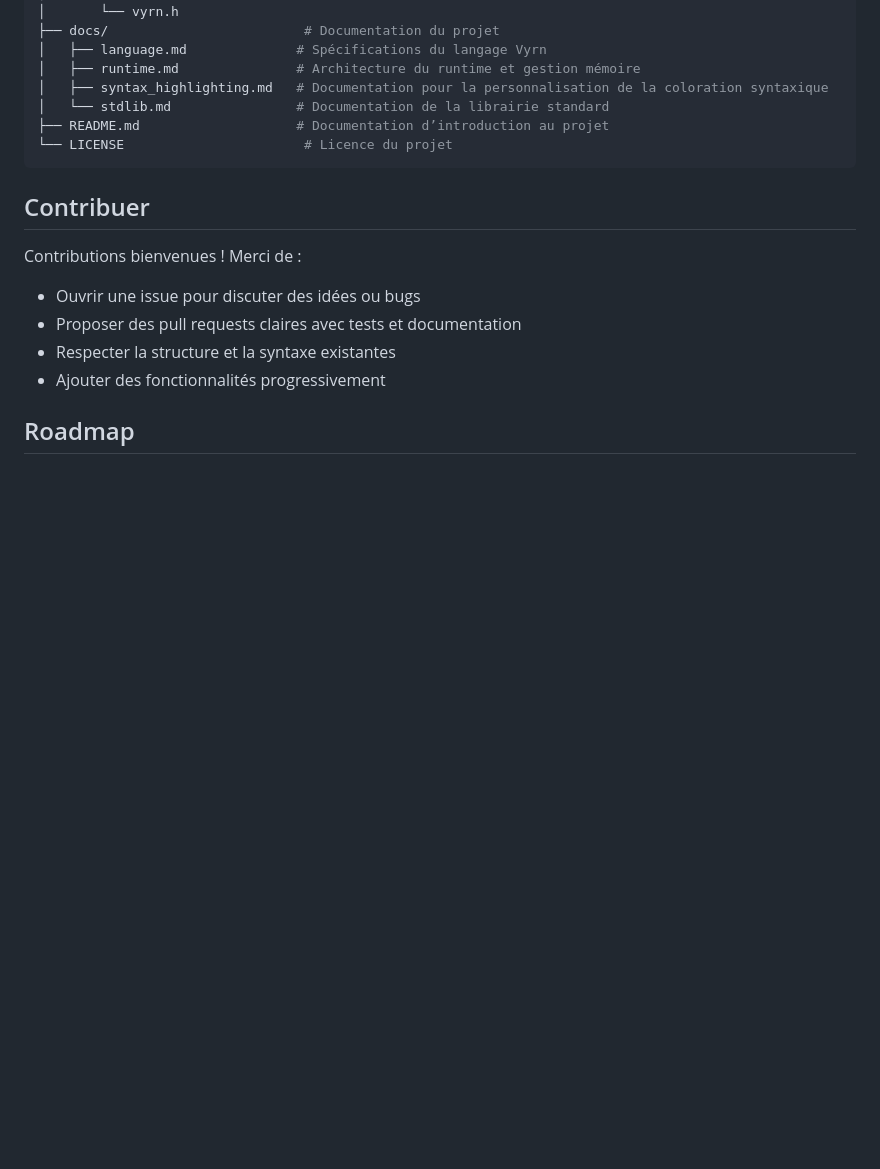
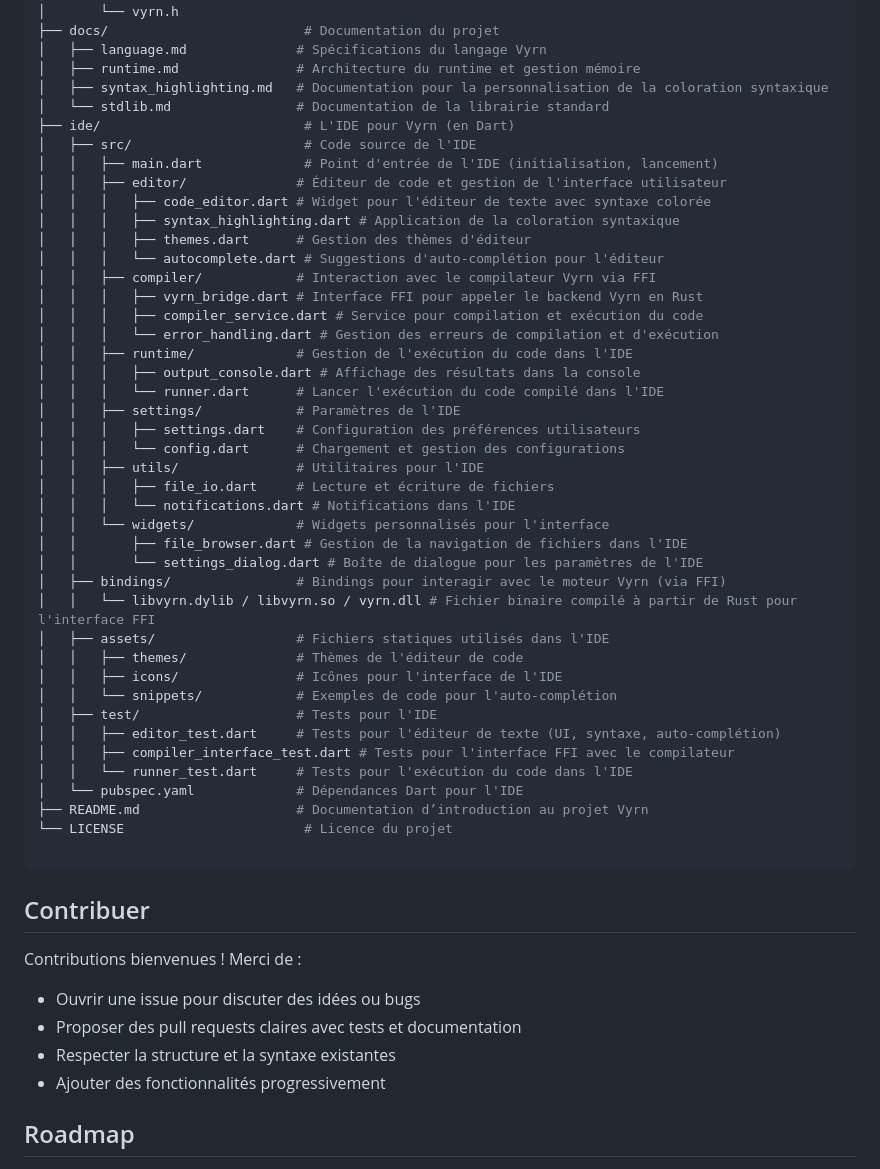
Before and after one commit to arthur10o/VYRN, a Markdown page: README.md, the part around the change. Drawn GitHub-style; blank space fills up the shorter version.

````diff
--- a/README.md
+++ b/README.md
@@ -222,8 +222,44 @@ vyrn/
 │   ├── runtime.md               # Architecture du runtime et gestion mémoire
 │   ├── syntax_highlighting.md   # Documentation pour la personnalisation de la coloration syntaxique
 │   └── stdlib.md                # Documentation de la librairie standard
-├── README.md                    # Documentation d’introduction au projet
+├── ide/                          # L'IDE pour Vyrn (en Dart)
+│   ├── src/                      # Code source de l'IDE
+│   │   ├── main.dart             # Point d'entrée de l'IDE (initialisation, lancement)
+│   │   ├── editor/              # Éditeur de code et gestion de l'interface utilisateur
+│   │   │   ├── code_editor.dart # Widget pour l'éditeur de texte avec syntaxe colorée
+│   │   │   ├── syntax_highlighting.dart # Application de la coloration syntaxique
+│   │   │   ├── themes.dart      # Gestion des thèmes d'éditeur
+│   │   │   └── autocomplete.dart # Suggestions d'auto-complétion pour l'éditeur
+│   │   ├── compiler/            # Interaction avec le compilateur Vyrn via FFI
+│   │   │   ├── vyrn_bridge.dart # Interface FFI pour appeler le backend Vyrn en Rust
+│   │   │   ├── compiler_service.dart # Service pour compilation et exécution du code
+│   │   │   └── error_handling.dart # Gestion des erreurs de compilation et d'exécution
+│   │   ├── runtime/             # Gestion de l'exécution du code dans l'IDE
+│   │   │   ├── output_console.dart # Affichage des résultats dans la console
+│   │   │   └── runner.dart      # Lancer l'exécution du code compilé dans l'IDE
+│   │   ├── settings/            # Paramètres de l'IDE
+│   │   │   ├── settings.dart    # Configuration des préférences utilisateurs
+│   │   │   └── config.dart      # Chargement et gestion des configurations
+│   │   ├── utils/               # Utilitaires pour l'IDE
+│   │   │   ├── file_io.dart     # Lecture et écriture de fichiers
+│   │   │   └── notifications.dart # Notifications dans l'IDE
+│   │   └── widgets/             # Widgets personnalisés pour l'interface
+│   │       ├── file_browser.dart # Gestion de la navigation de fichiers dans l'IDE
+│   │       └── settings_dialog.dart # Boîte de dialogue pour les paramètres de l'IDE
+│   ├── bindings/                # Bindings pour interagir avec le moteur Vyrn (via FFI)
+│   │   └── libvyrn.dylib / libvyrn.so / vyrn.dll # Fichier binaire compilé à partir de Rust pour l'interface FFI
+│   ├── assets/                  # Fichiers statiques utilisés dans l'IDE
+│   │   ├── themes/              # Thèmes de l'éditeur de code
+│   │   ├── icons/               # Icônes pour l'interface de l'IDE
+│   │   └── snippets/            # Exemples de code pour l'auto-complétion
+│   ├── test/                    # Tests pour l'IDE
+│   │   ├── editor_test.dart     # Tests pour l'éditeur de texte (UI, syntaxe, auto-complétion)
+│   │   ├── compiler_interface_test.dart # Tests pour l'interface FFI avec le compilateur
+│   │   └── runner_test.dart     # Tests pour l'exécution du code dans l'IDE
+│   └── pubspec.yaml             # Dépendances Dart pour l'IDE
+├── README.md                    # Documentation d’introduction au projet Vyrn
 └── LICENSE                       # Licence du projet
+
 ```
 
 ## Contribuer
````
